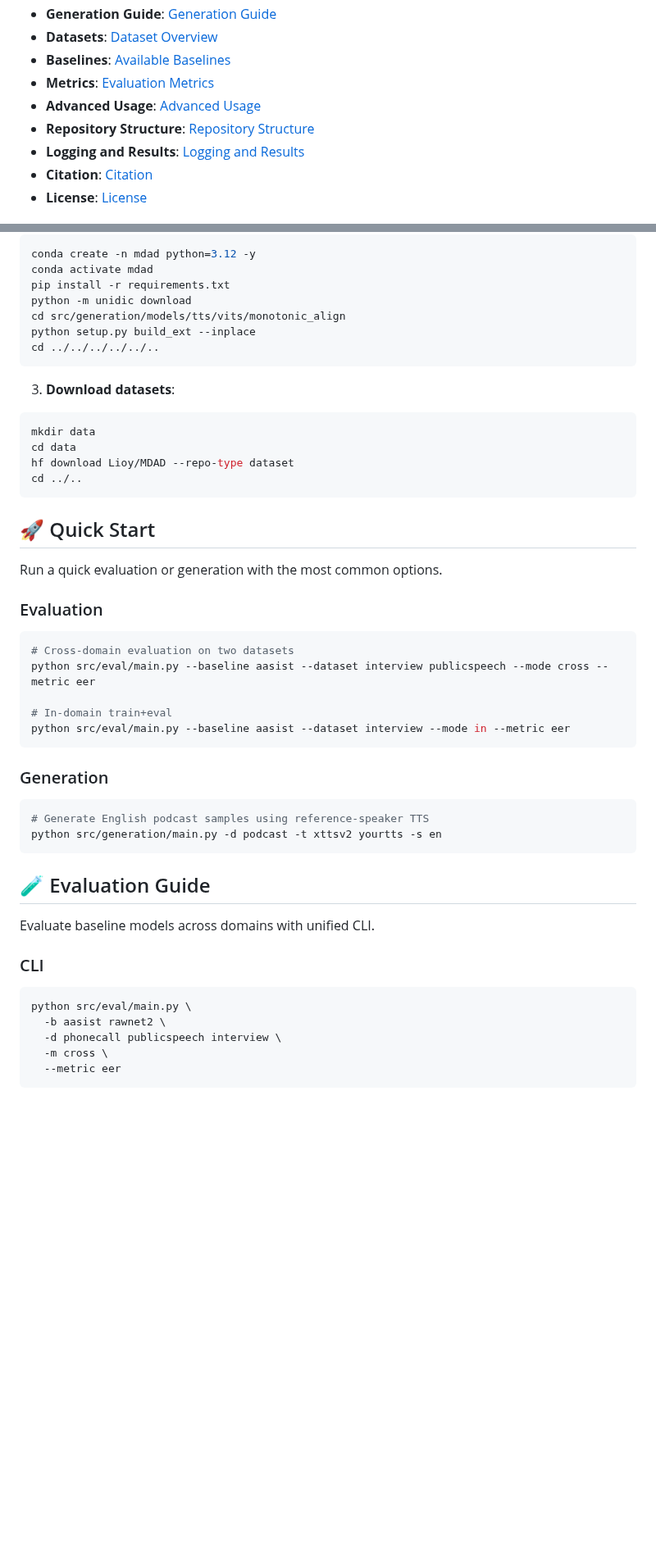
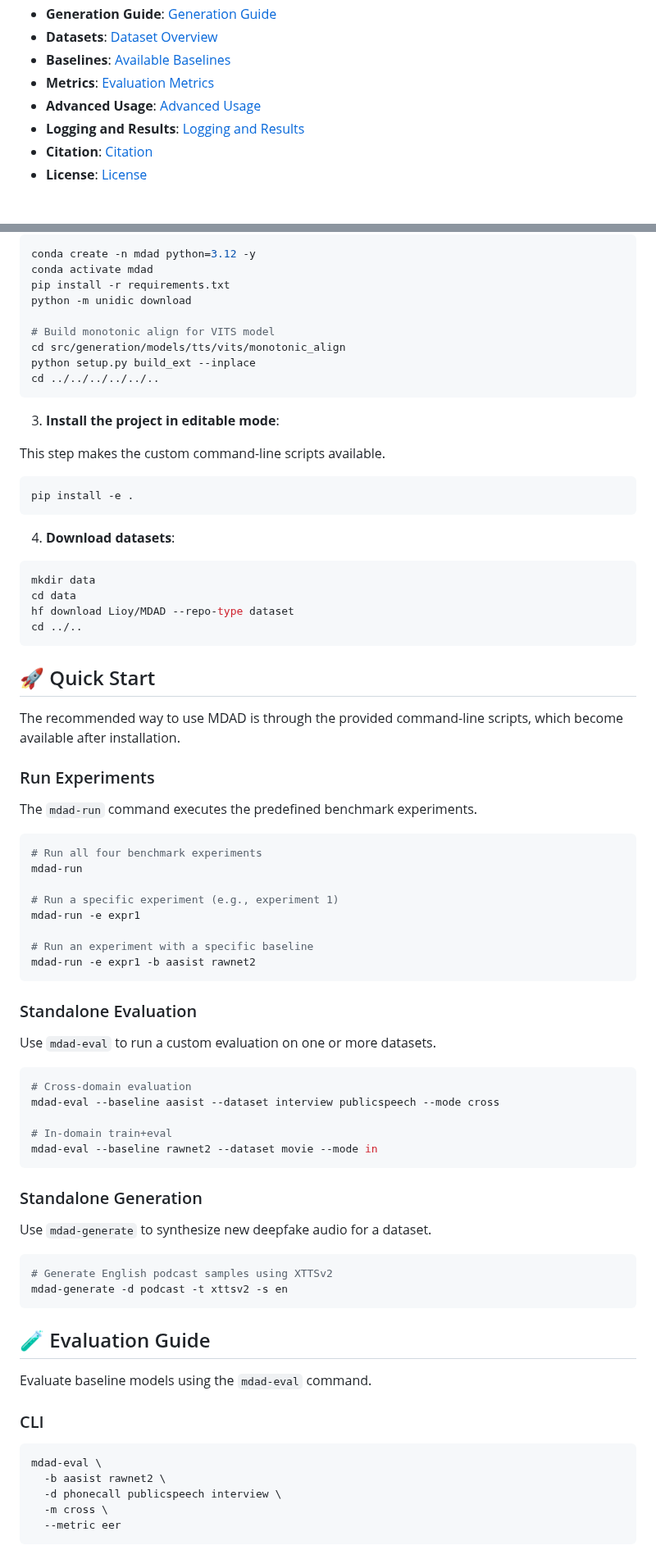
Before and after one commit to wtalioy/MDAD, a Markdown page: README.md, 2 parts joined by grey strips. Shown at 82% size. GitHub-like rendering; blank space fills up the shorter version.

````diff
--- a/README.md
+++ b/README.md
@@ -22,7 +22,6 @@ MDAD is a large-scale benchmark for both evaluating audio deepfake detection and
 - **Baselines**: [Available Baselines](#available-baselines)
 - **Metrics**: [Evaluation Metrics](#evaluation-metrics)
 - **Advanced Usage**: [Advanced Usage](#advanced-usage)
-- **Repository Structure**: [Repository Structure](#repository-structure)
 - **Logging and Results**: [Logging and Results](#logging-and-results)
 - **Citation**: [Citation](#citation)
 - **License**: [License](#license)
@@ -48,12 +47,22 @@ conda create -n mdad python=3.12 -y
 conda activate mdad
 pip install -r requirements.txt
 python -m unidic download
+
+# Build monotonic align for VITS model
 cd src/generation/models/tts/vits/monotonic_align
 python setup.py build_ext --inplace
 cd ../../../../../..
 ```
 
-3. **Download datasets**:
+3. **Install the project in editable mode**:
+
+This step makes the custom command-line scripts available.
+
+```bash
+pip install -e .
+```
+
+4. **Download datasets**:
 ```bash
 mkdir data
 cd data
@@ -63,30 +72,51 @@ cd ../..
 
 ## 🚀 Quick Start
 
-Run a quick evaluation or generation with the most common options.
+The recommended way to use MDAD is through the provided command-line scripts, which become available after installation.
 
-### Evaluation
+### Run Experiments
+
+The `mdad-run` command executes the predefined benchmark experiments.
+
 ```bash
-# Cross-domain evaluation on two datasets
-python src/eval/main.py --baseline aasist --dataset interview publicspeech --mode cross --metric eer
+# Run all four benchmark experiments
+mdad-run
+
+# Run a specific experiment (e.g., experiment 1)
+mdad-run -e expr1
+
+# Run an experiment with a specific baseline
+mdad-run -e expr1 -b aasist rawnet2
+```
+
+### Standalone Evaluation
+
+Use `mdad-eval` to run a custom evaluation on one or more datasets.
+
+```bash
+# Cross-domain evaluation
+mdad-eval --baseline aasist --dataset interview publicspeech --mode cross
 
 # In-domain train+eval
-python src/eval/main.py --baseline aasist --dataset interview --mode in --metric eer
+mdad-eval --baseline rawnet2 --dataset movie --mode in
 ```
 
-### Generation
+### Standalone Generation
+
+Use `mdad-generate` to synthesize new deepfake audio for a dataset.
+
 ```bash
-# Generate English podcast samples using reference-speaker TTS
-python src/generation/main.py -d podcast -t xttsv2 yourtts -s en
+# Generate English podcast samples using XTTSv2
+mdad-generate -d podcast -t xttsv2 -s en
 ```
 
 ## 🧪 Evaluation Guide
 
-Evaluate baseline models across domains with unified CLI.
+Evaluate baseline models using the `mdad-eval` command.
 
 ### CLI
 ```bash
-python src/eval/main.py \
+mdad-eval \
   -b aasist rawnet2 \
   -d phonecall publicspeech interview \
   -m cross \
````
Also changed, not shown: other parts of README.md (+46 -55 lines).
